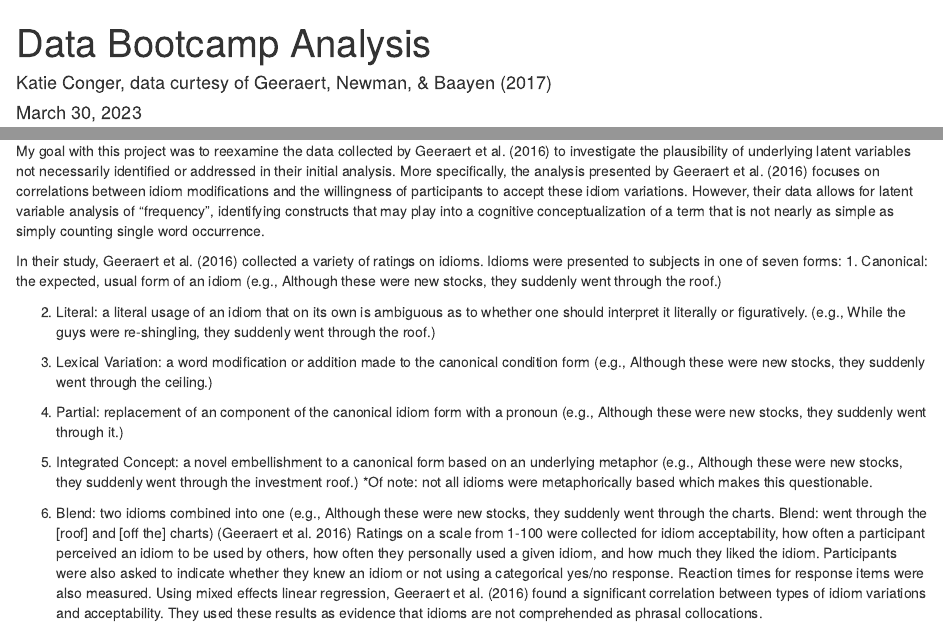
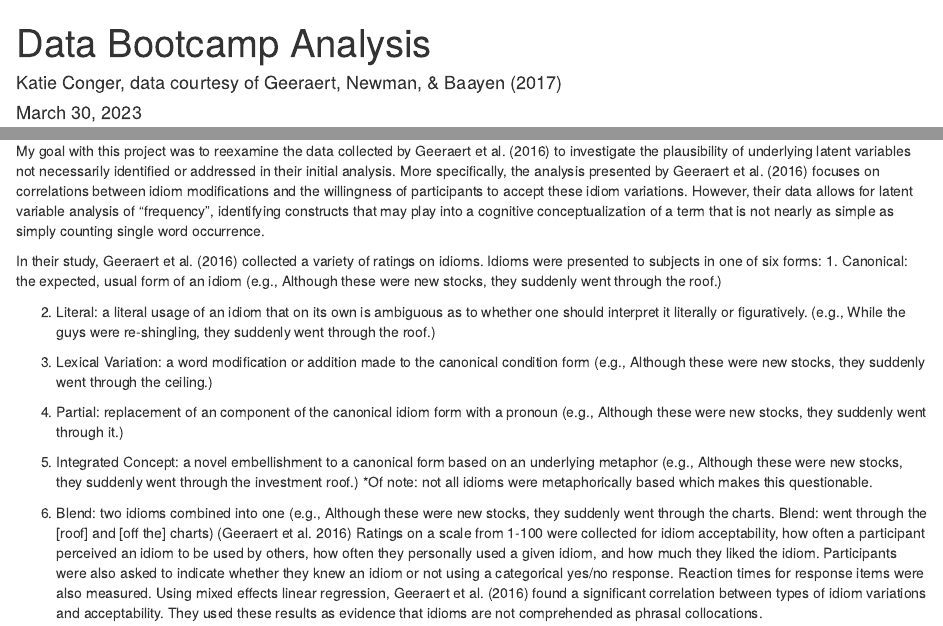
Before and after one commit to iccricket16/Data-Bootcamp-Spring-2023, an R Markdown document (Idiom_analysis_Conger_3.30.23_v2.rmd): the page in a window 1100 px wide, from its top, and a second part further down, joined at a grey line. Rendered offline with R 4.5, knitr and Pandoc, with nearby package versions; drawn as R Markdown's standard HTML page in place of the format the file asks for; some code elsewhere in the file could not run offline.

Commit message:
Update Idiom_analysis_Conger_3.30.23_v2.rmd

```diff
--- a/Idiom_analysis_Conger_3.30.23_v2.rmd
+++ b/Idiom_analysis_Conger_3.30.23_v2.rmd
@@ -1,6 +1,6 @@
 ---
 title: "Data Bootcamp Analysis"
-author: "Katie Conger, data curtesy of Geeraert, Newman, & Baayen (2017)"
+author: "Katie Conger, data courtesy of Geeraert, Newman, & Baayen (2017)"
 date: "March 30, 2023"
 #output: html_document
 output: word_document
@@ -21,7 +21,7 @@ One such factor is “frequency”, which is operationalized in a number of ways
 
 My goal with this project was to reexamine the data collected by Geeraert et al. (2016) to investigate the plausibility of underlying latent variables not necessarily identified or addressed in their initial analysis.  More specifically, the analysis presented by Geeraert et al. (2016) focuses on correlations between idiom modifications and the willingness of participants to accept these idiom variations. However, their data allows for latent variable analysis of “frequency”, identifying constructs that may play into a cognitive conceptualization of a term that is not nearly as simple as simply counting single word occurrence.
 
-In their study, Geeraert et al. (2016) collected a variety of ratings on idioms. Idioms were presented to subjects in one of seven forms:
+In their study, Geeraert et al. (2016) collected a variety of ratings on idioms. Idioms were presented to subjects in one of six forms:
 1. Canonical: the expected, usual form of an idiom (e.g., Although these were new stocks, they suddenly went through the roof.)
 
 2. Literal: a literal usage of an idiom that on its own is ambiguous as to whether one should interpret it literally or figuratively. (e.g., While the guys were re-shingling, they suddenly went through the roof.)
```
